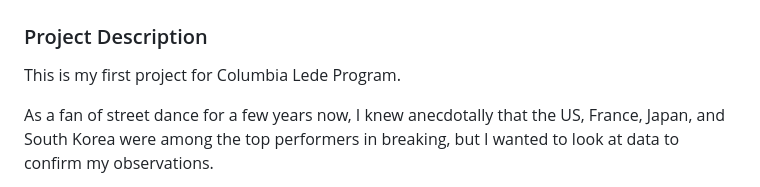
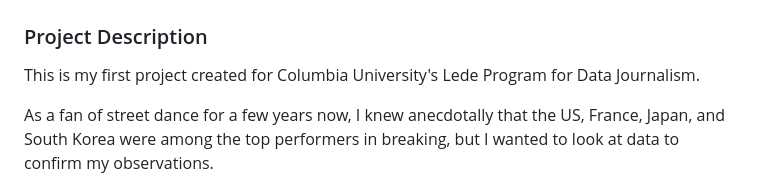
Before and after one commit to christinamyli/breakdance, a Markdown page: README.md, the part around the change. Rendered like a GitHub page.

```diff
--- a/README.md
+++ b/README.md
@@ -1,7 +1,7 @@
 # Breaking Goes Global
 
 ### Project Description
-This is my first project for Columbia Lede Program.
+This is my first project created for Columbia University's Lede Program for Data Journalism.
 
 As a fan of street dance for a few years now, I knew anecdotally that the US, France, Japan, and South Korea were among the top performers in breaking, but I wanted to look at data to confirm my observations.
 
```
